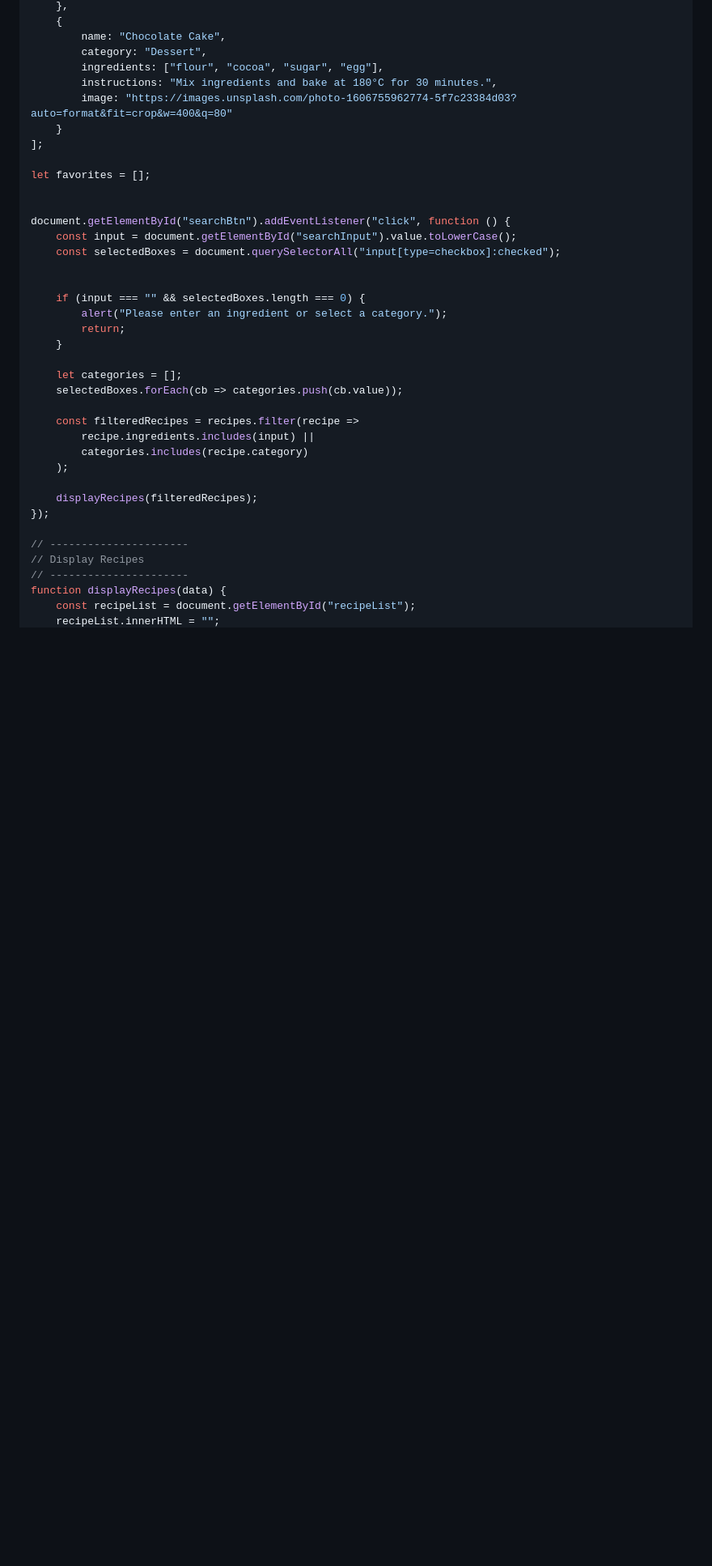
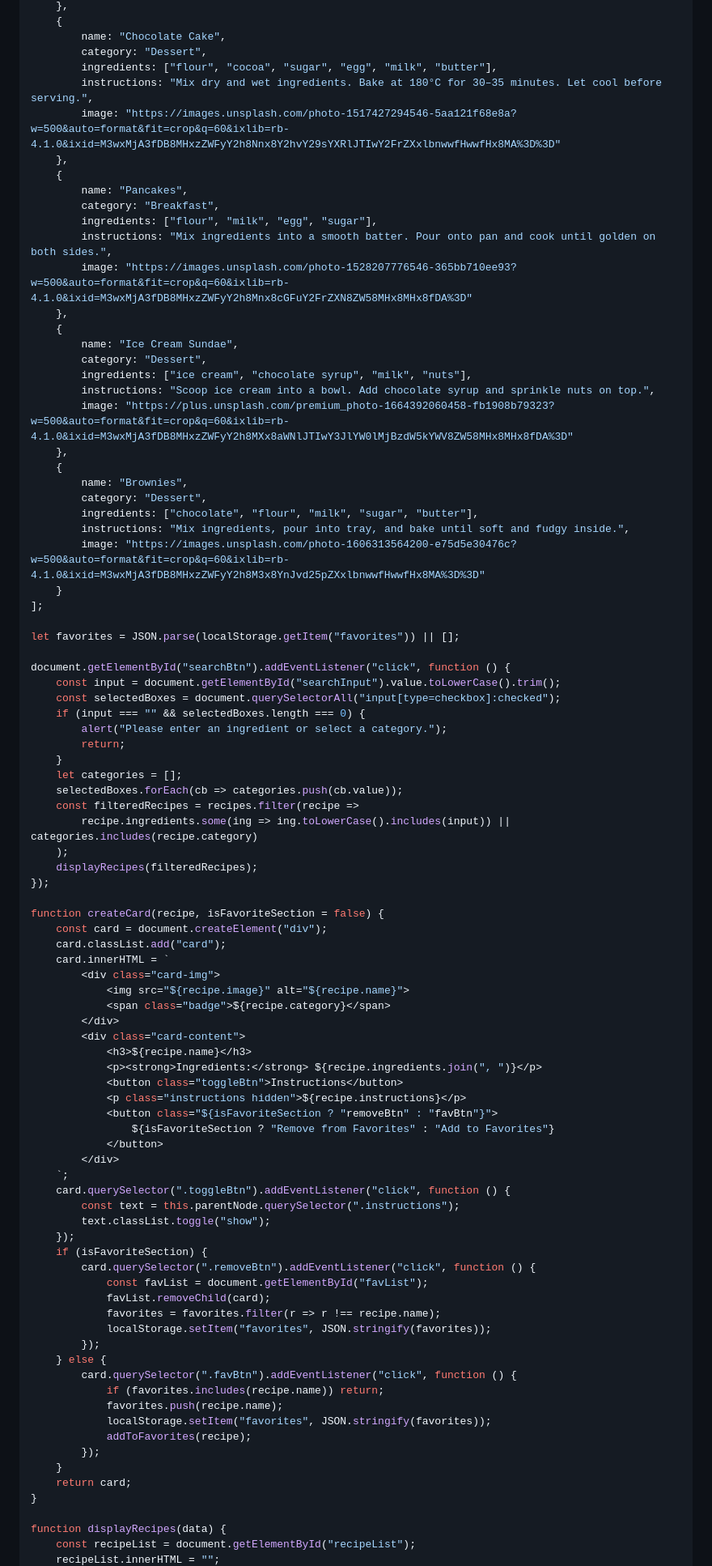
Before and after one commit to Hudatariq103/Recipe-Finder-, a Markdown page: README.md, the part around one of its changes. Shown at 81% size. GitHub-like rendering; blank space fills up the shorter version.

```diff
--- a/README.md
+++ b/README.md
@@ -159,39 +200,90 @@ const recipes = [
     {
         name: "Chocolate Cake",
         category: "Dessert",
-        ingredients: ["flour", "cocoa", "sugar", "egg"],
-        instructions: "Mix ingredients and bake at 180°C for 30 minutes.",
-        image: "https://images.unsplash.com/photo-1606755962774-5f7c23384d03?auto=format&fit=crop&w=400&q=80"
+        ingredients: ["flour", "cocoa", "sugar", "egg", "milk", "butter"],
+        instructions: "Mix dry and wet ingredients. Bake at 180°C for 30–35 minutes. Let cool before serving.",
+        image: "https://images.unsplash.com/photo-1517427294546-5aa121f68e8a?w=500&auto=format&fit=crop&q=60&ixlib=rb-4.1.0&ixid=M3wxMjA3fDB8MHxzZWFyY2h8Nnx8Y2hvY29sYXRlJTIwY2FrZXxlbnwwfHwwfHx8MA%3D%3D"
+    },
+    {
+        name: "Pancakes",
+        category: "Breakfast",
+        ingredients: ["flour", "milk", "egg", "sugar"],
+        instructions: "Mix ingredients into a smooth batter. Pour onto pan and cook until golden on both sides.",
+        image: "https://images.unsplash.com/photo-1528207776546-365bb710ee93?w=500&auto=format&fit=crop&q=60&ixlib=rb-4.1.0&ixid=M3wxMjA3fDB8MHxzZWFyY2h8Mnx8cGFuY2FrZXN8ZW58MHx8MHx8fDA%3D"
+    },
+    {
+        name: "Ice Cream Sundae",
+        category: "Dessert",
+        ingredients: ["ice cream", "chocolate syrup", "milk", "nuts"],
+        instructions: "Scoop ice cream into a bowl. Add chocolate syrup and sprinkle nuts on top.",
+        image: "https://plus.unsplash.com/premium_photo-1664392060458-fb1908b79323?w=500&auto=format&fit=crop&q=60&ixlib=rb-4.1.0&ixid=M3wxMjA3fDB8MHxzZWFyY2h8MXx8aWNlJTIwY3JlYW0lMjBzdW5kYWV8ZW58MHx8MHx8fDA%3D"
+    },
+    {
+        name: "Brownies",
+        category: "Dessert",
+        ingredients: ["chocolate", "flour", "milk", "sugar", "butter"],
+        instructions: "Mix ingredients, pour into tray, and bake until soft and fudgy inside.",
+        image: "https://images.unsplash.com/photo-1606313564200-e75d5e30476c?w=500&auto=format&fit=crop&q=60&ixlib=rb-4.1.0&ixid=M3wxMjA3fDB8MHxzZWFyY2h8M3x8YnJvd25pZXxlbnwwfHwwfHx8MA%3D%3D"
     }
 ];
 
-let favorites = [];
-
+let favorites = JSON.parse(localStorage.getItem("favorites")) || [];
 
 document.getElementById("searchBtn").addEventListener("click", function () {
-    const input = document.getElementById("searchInput").value.toLowerCase();
+    const input = document.getElementById("searchInput").value.toLowerCase().trim();
     const selectedBoxes = document.querySelectorAll("input[type=checkbox]:checked");
-
-
     if (input === "" && selectedBoxes.length === 0) {
         alert("Please enter an ingredient or select a category.");
         return;
     }
-
     let categories = [];
     selectedBoxes.forEach(cb => categories.push(cb.value));
-
     const filteredRecipes = recipes.filter(recipe =>
-        recipe.ingredients.includes(input) ||
-        categories.includes(recipe.category)
+        recipe.ingredients.some(ing => ing.toLowerCase().includes(input)) || categories.includes(recipe.category)
     );
-
     displayRecipes(filteredRecipes);
 });
 
-// ----------------------
-// Display Recipes
-// ----------------------
+function createCard(recipe, isFavoriteSection = false) {
+    const card = document.createElement("div");
+    card.classList.add("card");
+    card.innerHTML = `
+        <div class="card-img">
+            <img src="${recipe.image}" alt="${recipe.name}">
+            <span class="badge">${recipe.category}</span>
+        </div>
+        <div class="card-content">
+            <h3>${recipe.name}</h3>
+            <p><strong>Ingredients:</strong> ${recipe.ingredients.join(", ")}</p>
+            <button class="toggleBtn">Instructions</button>
+            <p class="instructions hidden">${recipe.instructions}</p>
+            <button class="${isFavoriteSection ? "removeBtn" : "favBtn"}">
+                ${isFavoriteSection ? "Remove from Favorites" : "Add to Favorites"}
+            </button>
+        </div>
+    `;
+    card.querySelector(".toggleBtn").addEventListener("click", function () {
+        const text = this.parentNode.querySelector(".instructions");
+        text.classList.toggle("show");
+    });
+    if (isFavoriteSection) {
+        card.querySelector(".removeBtn").addEventListener("click", function () {
+            const favList = document.getElementById("favList");
+            favList.removeChild(card);
+            favorites = favorites.filter(r => r !== recipe.name);
+            localStorage.setItem("favorites", JSON.stringify(favorites));
+        });
+    } else {
+        card.querySelector(".favBtn").addEventListener("click", function () {
+            if (favorites.includes(recipe.name)) return;
+            favorites.push(recipe.name);
+            localStorage.setItem("favorites", JSON.stringify(favorites));
+            addToFavorites(recipe);
+        });
+    }
+    return card;
+}
+
 function displayRecipes(data) {
     const recipeList = document.getElementById("recipeList");
     recipeList.innerHTML = "";
```
Also changed, not shown: other parts of README.md (+135 -58 lines).
